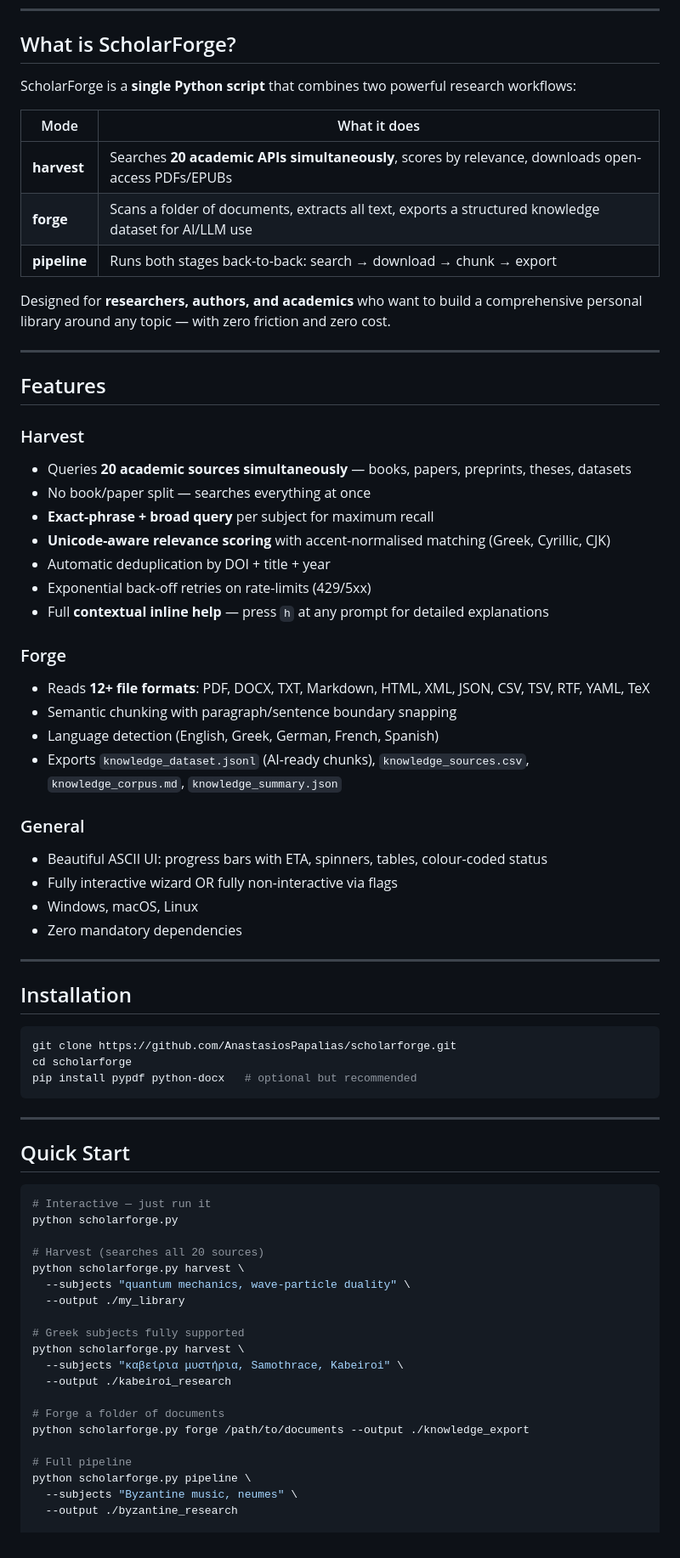
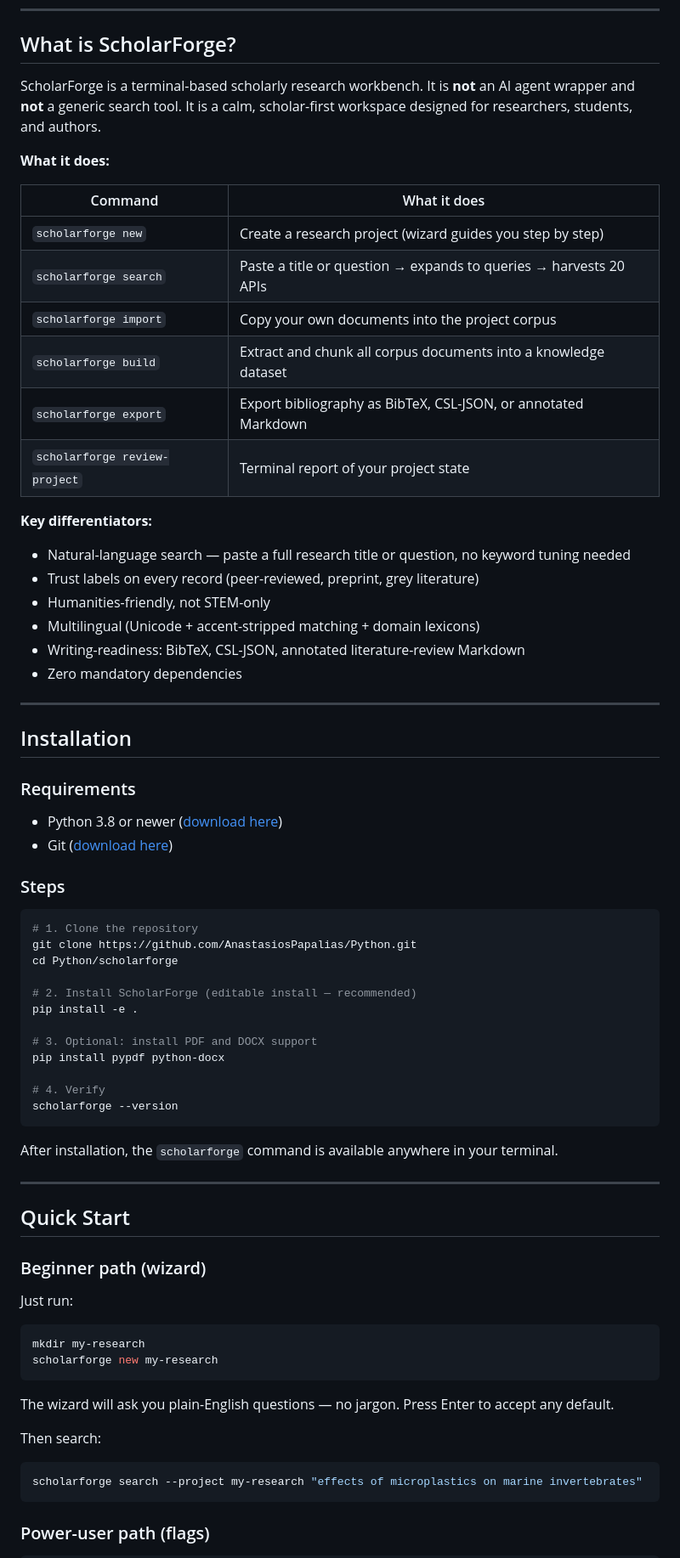
Before and after one commit to AnastasiosPapalias/Python, a Markdown page: scholarforge/README.md, the part around one of its changes. Shown at 85% size. GitHub-like rendering.

````diff
--- a/scholarforge/README.md
+++ b/scholarforge/README.md
@@ -28,74 +28,74 @@
 
 ## What is ScholarForge?
 
-ScholarForge is a **single Python script** that combines two powerful research workflows:
+ScholarForge is a terminal-based scholarly research workbench. It is **not** an AI agent wrapper and **not** a generic search tool. It is a calm, scholar-first workspace designed for researchers, students, and authors.
 
-| Mode | What it does |
+**What it does:**
+
+| Command | What it does |
 |---|---|
-| **harvest** | Searches **20 academic APIs simultaneously**, scores by relevance, downloads open-access PDFs/EPUBs |
-| **forge** | Scans a folder of documents, extracts all text, exports a structured knowledge dataset for AI/LLM use |
-| **pipeline** | Runs both stages back-to-back: search → download → chunk → export |
+| `scholarforge new` | Create a research project (wizard guides you step by step) |
+| `scholarforge search` | Paste a title or question → expands to queries → harvests 20 APIs |
+| `scholarforge import` | Copy your own documents into the project corpus |
+| `scholarforge build` | Extract and chunk all corpus documents into a knowledge dataset |
+| `scholarforge export` | Export bibliography as BibTeX, CSL-JSON, or annotated Markdown |
+| `scholarforge review-project` | Terminal report of your project state |
 
-Designed for **researchers, authors, and academics** who want to build a comprehensive personal library around any topic — with zero friction and zero cost.
-
----
-
-## Features
-
-### Harvest
-- Queries **20 academic sources simultaneously** — books, papers, preprints, theses, datasets
-- No book/paper split — searches everything at once
-- **Exact-phrase + broad query** per subject for maximum recall
-- **Unicode-aware relevance scoring** with accent-normalised matching (Greek, Cyrillic, CJK)
-- Automatic deduplication by DOI + title + year
-- Exponential back-off retries on rate-limits (429/5xx)
-- Full **contextual inline help** — press `h` at any prompt for detailed explanations
-
-### Forge
-- Reads **12+ file formats**: PDF, DOCX, TXT, Markdown, HTML, XML, JSON, CSV, TSV, RTF, YAML, TeX
-- Semantic chunking with paragraph/sentence boundary snapping
-- Language detection (English, Greek, German, French, Spanish)
-- Exports `knowledge_dataset.jsonl` (AI-ready chunks), `knowledge_sources.csv`, `knowledge_corpus.md`, `knowledge_summary.json`
-
-### General
-- Beautiful ASCII UI: progress bars with ETA, spinners, tables, colour-coded status
-- Fully interactive wizard OR fully non-interactive via flags
-- Windows, macOS, Linux
+**Key differentiators:**
+- Natural-language search — paste a full research title or question, no keyword tuning needed
+- Trust labels on every record (peer-reviewed, preprint, grey literature)
+- Humanities-friendly, not STEM-only
+- Multilingual (Unicode + accent-stripped matching + domain lexicons)
+- Writing-readiness: BibTeX, CSL-JSON, annotated literature-review Markdown
 - Zero mandatory dependencies
 
 ---
 
 ## Installation
 
+### Requirements
+- Python 3.8 or newer ([download here](https://www.python.org/downloads/))
+- Git ([download here](https://git-scm.com/downloads))
+
+### Steps
+
 ```bash
-git clone https://github.com/AnastasiosPapalias/scholarforge.git
-cd scholarforge
-pip install pypdf python-docx   # optional but recommended
+# 1. Clone the repository
+git clone https://github.com/AnastasiosPapalias/Python.git
+cd Python/scholarforge
+
+# 2. Install ScholarForge (editable install — recommended)
+pip install -e .
+
+# 3. Optional: install PDF and DOCX support
+pip install pypdf python-docx
+
+# 4. Verify
+scholarforge --version
 ```
+
+After installation, the `scholarforge` command is available anywhere in your terminal.
 
 ---
 
 ## Quick Start
 
+### Beginner path (wizard)
+
+Just run:
+
 ```bash
-# Interactive — just run it
-python scholarforge.py
+mkdir my-research
+scholarforge new my-research
+```
 
-# Harvest (searches all 20 sources)
-python scholarforge.py harvest \
-  --subjects "quantum mechanics, wave-particle duality" \
-  --output ./my_library
+The wizard will ask you plain-English questions — no jargon. Press Enter to accept any default.
 
-# Greek subjects fully supported
-python scholarforge.py harvest \
-  --subjects "καβείρια μυστήρια, Samothrace, Kabeiroi" \
-  --output ./kabeiroi_research
+Then search:
 
-# Forge a folder of documents
-python scholarforge.py forge /path/to/documents --output ./knowledge_export
+```bash
+scholarforge search --project my-research "effects of microplastics on marine invertebrates"
+```
 
-# Full pipeline
-python scholarforge.py pipeline \
-  --subjects "Byzantine music, neumes" \
-  --output ./byzantine_research
+### Power-user path (flags)
 
````
Also changed, not shown: other parts of scholarforge/README.md (+117 -76 lines).
